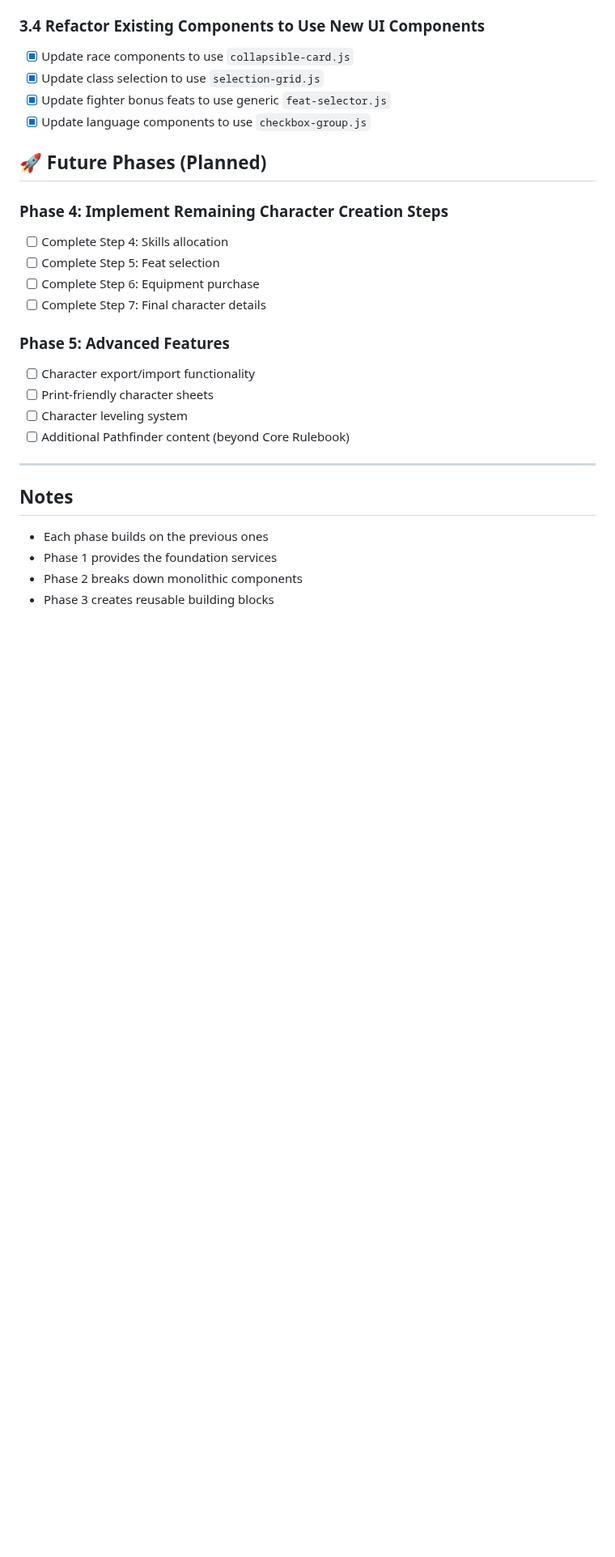
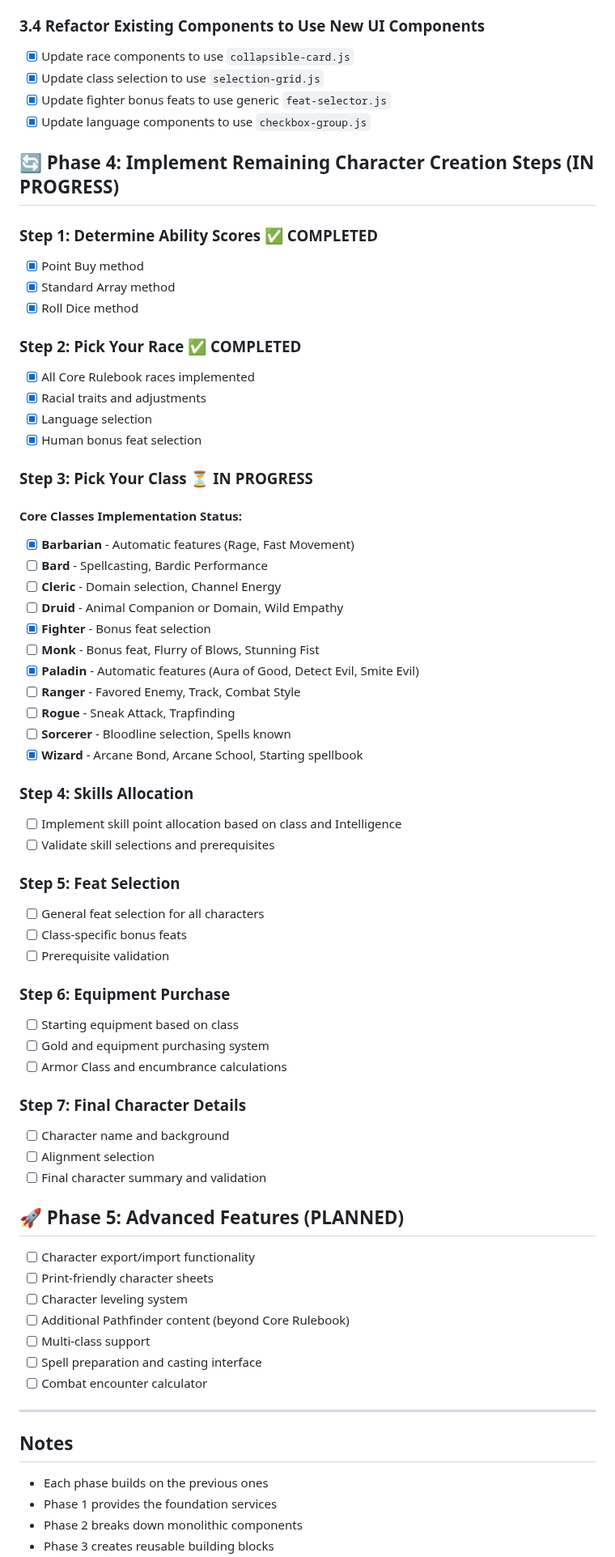
Before and after one commit to CoyoteSooperGenius/pathfinder-character-builder, a Markdown page: TODO.md, the part around one of its changes. Shown at 81% size. Rendered like a GitHub page; blank space fills up the shorter version.

Commit message:
Updated TODO list.

```diff
--- a/REFACTORING-TODO.md
+++ b/TODO.md
@@ -75,19 +75,60 @@ This document tracks the progress of the component refactoring project.
 - [x] Update fighter bonus feats to use generic `feat-selector.js`
 - [x] Update language components to use `checkbox-group.js`
 
-## 🚀 Future Phases (Planned)
+## 🔄 Phase 4: Implement Remaining Character Creation Steps (IN PROGRESS)
 
-### Phase 4: Implement Remaining Character Creation Steps
-- [ ] Complete Step 4: Skills allocation
-- [ ] Complete Step 5: Feat selection
-- [ ] Complete Step 6: Equipment purchase
-- [ ] Complete Step 7: Final character details
+### Step 1: Determine Ability Scores ✅ COMPLETED
+- [x] Point Buy method
+- [x] Standard Array method
+- [x] Roll Dice method
 
-### Phase 5: Advanced Features
+### Step 2: Pick Your Race ✅ COMPLETED
+- [x] All Core Rulebook races implemented
+- [x] Racial traits and adjustments
+- [x] Language selection
+- [x] Human bonus feat selection
+
+### Step 3: Pick Your Class ⏳ IN PROGRESS
+#### Core Classes Implementation Status:
+- [x] **Barbarian** - Automatic features (Rage, Fast Movement)
+- [ ] **Bard** - Spellcasting, Bardic Performance
+- [ ] **Cleric** - Domain selection, Channel Energy
+- [ ] **Druid** - Animal Companion or Domain, Wild Empathy
+- [x] **Fighter** - Bonus feat selection
+- [ ] **Monk** - Bonus feat, Flurry of Blows, Stunning Fist
+- [x] **Paladin** - Automatic features (Aura of Good, Detect Evil, Smite Evil)
+- [ ] **Ranger** - Favored Enemy, Track, Combat Style
+- [ ] **Rogue** - Sneak Attack, Trapfinding
+- [ ] **Sorcerer** - Bloodline selection, Spells known
+- [x] **Wizard** - Arcane Bond, Arcane School, Starting spellbook
+
+### Step 4: Skills Allocation
+- [ ] Implement skill point allocation based on class and Intelligence
+- [ ] Validate skill selections and prerequisites
+
+### Step 5: Feat Selection
+- [ ] General feat selection for all characters
+- [ ] Class-specific bonus feats
+- [ ] Prerequisite validation
+
+### Step 6: Equipment Purchase
+- [ ] Starting equipment based on class
+- [ ] Gold and equipment purchasing system
+- [ ] Armor Class and encumbrance calculations
+
+### Step 7: Final Character Details
+- [ ] Character name and background
+- [ ] Alignment selection
+- [ ] Final character summary and validation
+
+## 🚀 Phase 5: Advanced Features (PLANNED)
 - [ ] Character export/import functionality
 - [ ] Print-friendly character sheets
 - [ ] Character leveling system
 - [ ] Additional Pathfinder content (beyond Core Rulebook)
+- [ ] Multi-class support
+- [ ] Spell preparation and casting interface
+- [ ] Combat encounter calculator
 
 ---
 
```
Also changed, not shown: other parts of TODO.md (+18 -9 lines).
